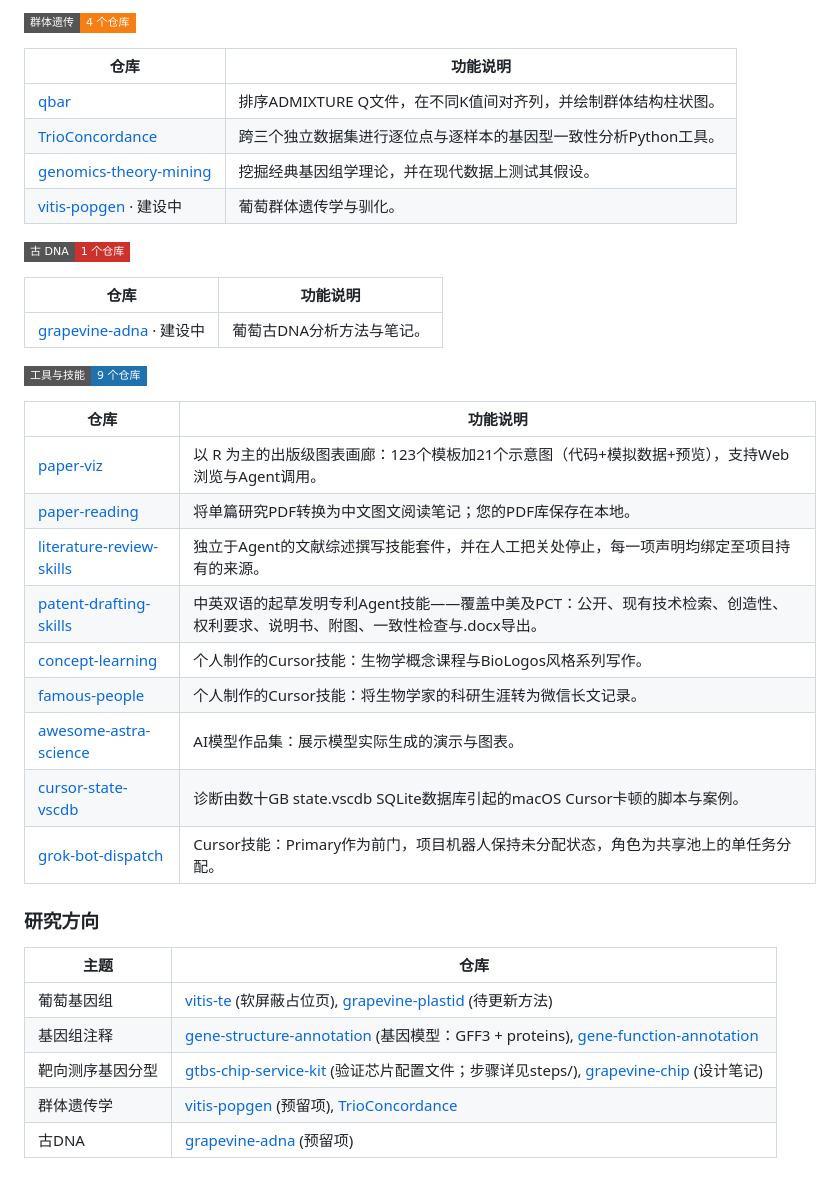
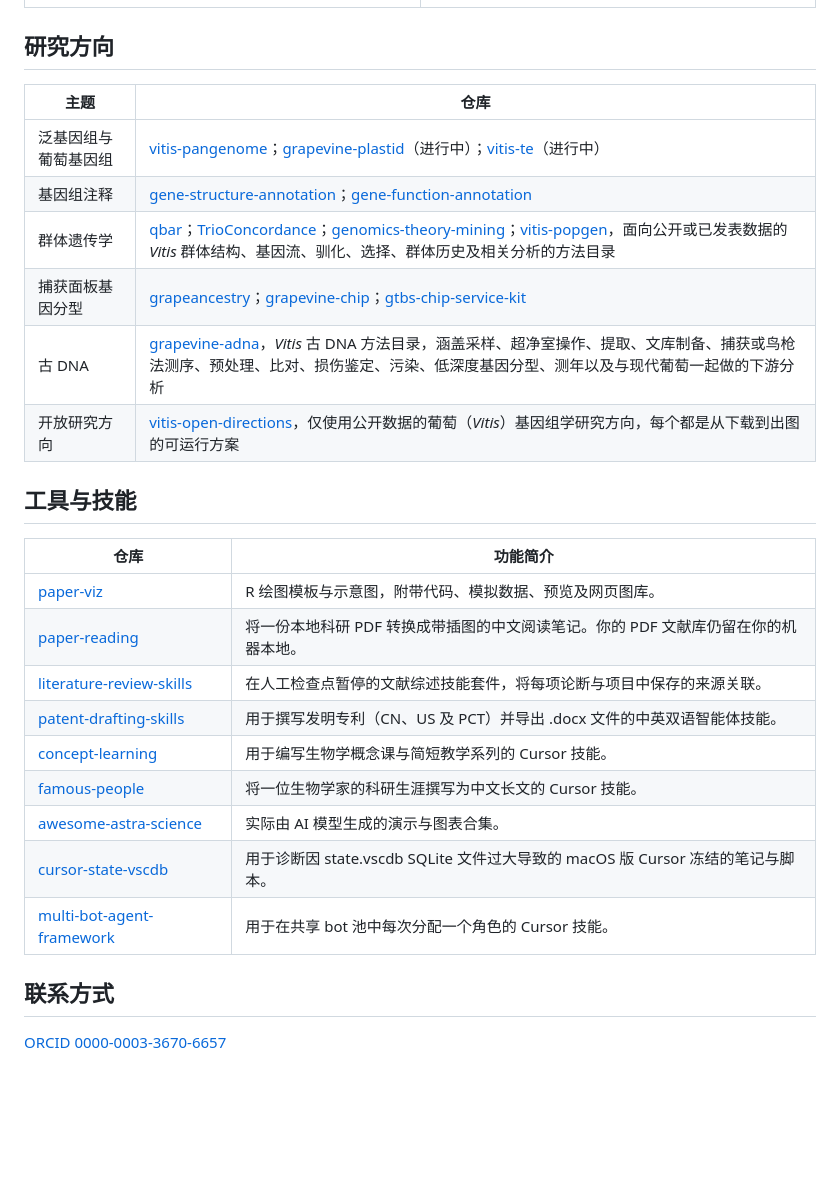
Before and after one commit to Xuzhen-Li/Xuzhen-Li, a Markdown page: README.zh.md, the part around one of its changes. GitHub-like rendering; badges without logos; blank space fills up the shorter version.

```diff
--- a/README.zh.md
+++ b/README.zh.md
@@ -95,38 +69,28 @@
-![群体遗传](https://img.shields.io/badge/%E7%BE%A4%E4%BD%93%E9%81%97%E4%BC%A0-4_%E4%B8%AA%E4%BB%93%E5%BA%93-F77E12?style=flat-square)
-
-| 仓库 | 功能说明 |
-| --- | --- |
-| [qbar](https://github.com/Xuzhen-Li/qbar) | 排序ADMIXTURE Q文件，在不同K值间对齐列，并绘制群体结构柱状图。 |
-| [TrioConcordance](https://github.com/Xuzhen-Li/TrioConcordance) | 跨三个独立数据集进行逐位点与逐样本的基因型一致性分析Python工具。 |
-| [genomics-theory-mining](https://github.com/Xuzhen-Li/genomics-theory-mining) | 挖掘经典基因组学理论，并在现代数据上测试其假设。 |
-| [vitis-popgen](https://github.com/Xuzhen-Li/vitis-popgen) · 建设中 | 葡萄群体遗传学与驯化。 |
-
-![古 DNA](https://img.shields.io/badge/%E5%8F%A4_DNA-1_%E4%B8%AA%E4%BB%93%E5%BA%93-CC312C?style=flat-square)
-
-| 仓库 | 功能说明 |
-| --- | --- |
-| [grapevine-adna](https://github.com/Xuzhen-Li/grapevine-adna) · 建设中 | 葡萄古DNA分析方法与笔记。 |
-
-![工具与技能](https://img.shields.io/badge/%E5%B7%A5%E5%85%B7%E4%B8%8E%E6%8A%80%E8%83%BD-9_%E4%B8%AA%E4%BB%93%E5%BA%93-1F72AE?style=flat-square)
-
-| 仓库 | 功能说明 |
-| --- | --- |
-| [paper-viz](https://github.com/Xuzhen-Li/paper-viz) | 以 R 为主的出版级图表画廊：123个模板加21个示意图（代码+模拟数据+预览），支持Web浏览与Agent调用。 |
-| [paper-reading](https://github.com/Xuzhen-Li/paper-reading) | 将单篇研究PDF转换为中文图文阅读笔记；您的PDF库保存在本地。 |
-| [literature-review-skills](https://github.com/Xuzhen-Li/literature-review-skills) | 独立于Agent的文献综述撰写技能套件，并在人工把关处停止，每一项声明均绑定至项目持有的来源。 |
-| [patent-drafting-skills](https://github.com/Xuzhen-Li/patent-drafting-skills) | 中英双语的起草发明专利Agent技能——覆盖中美及PCT：公开、现有技术检索、创造性、权利要求、说明书、附图、一致性检查与.docx导出。 |
-| [concept-learning](https://github.com/Xuzhen-Li/concept-learning) | 个人制作的Cursor技能：生物学概念课程与BioLogos风格系列写作。 |
-| [famous-people](https://github.com/Xuzhen-Li/famous-people) | 个人制作的Cursor技能：将生物学家的科研生涯转为微信长文记录。 |
-| [awesome-astra-science](https://github.com/Xuzhen-Li/awesome-astra-science) | AI模型作品集：展示模型实际生成的演示与图表。 |
-| [cursor-state-vscdb](https://github.com/Xuzhen-Li/cursor-state-vscdb) | 诊断由数十GB state.vscdb SQLite数据库引起的macOS Cursor卡顿的脚本与案例。 |
-| [grok-bot-dispatch](https://github.com/Xuzhen-Li/grok-bot-dispatch) | Cursor技能：Primary作为前门，项目机器人保持未分配状态，角色为共享池上的单任务分配。 |
-
-### 研究方向
+## 研究方向
 
 | 主题 | 仓库 |
 | --- | --- |
-| 葡萄基因组 | [vitis-te](https://github.com/Xuzhen-Li/vitis-te) (软屏蔽占位页), [grapevine-plastid](https://github.com/Xuzhen-Li/grapevine-plastid) (待更新方法) |
-| 基因组注释 | [gene-structure-annotation](https://github.com/Xuzhen-Li/gene-structure-annotation) (基因模型：GFF3 + proteins), [gene-function-annotation](https://github.com/Xuzhen-Li/gene-function-annotation) |
-| 靶向测序基因分型 | [gtbs-chip-service-kit](https://github.com/Xuzhen-Li/gtbs-chip-service-kit) (验证芯片配置文件；步骤详见steps/), [grapevine-chip](https://github.com/Xuzhen-Li/grapevine-chip) (设计笔记) |
-| 群体遗传学 | [vitis-popgen](https://github.com/Xuzhen-Li/vitis-popgen) (预留项), [TrioConcordance](https://github.com/Xuzhen-Li/TrioConcordance) |
-| 古DNA | [grapevine-adna](https://github.com/Xuzhen-Li/grapevine-adna) (预留项) |
+| 泛基因组与葡萄基因组 | [vitis-pangenome](https://github.com/Xuzhen-Li/vitis-pangenome)；[grapevine-plastid](https://github.com/Xuzhen-Li/grapevine-plastid)（进行中）；[vitis-te](https://github.com/Xuzhen-Li/vitis-te)（进行中） |
+| 基因组注释 | [gene-structure-annotation](https://github.com/Xuzhen-Li/gene-structure-annotation)；[gene-function-annotation](https://github.com/Xuzhen-Li/gene-function-annotation) |
+| 群体遗传学 | [qbar](https://github.com/Xuzhen-Li/qbar)；[TrioConcordance](https://github.com/Xuzhen-Li/TrioConcordance)；[genomics-theory-mining](https://github.com/Xuzhen-Li/genomics-theory-mining)；[vitis-popgen](https://github.com/Xuzhen-Li/vitis-popgen)，面向公开或已发表数据的 *Vitis* 群体结构、基因流、驯化、选择、群体历史及相关分析的方法目录 |
+| 捕获面板基因分型 | [grapeancestry](https://github.com/Xuzhen-Li/grapeancestry)；[grapevine-chip](https://github.com/Xuzhen-Li/grapevine-chip)；[gtbs-chip-service-kit](https://github.com/Xuzhen-Li/gtbs-chip-service-kit) |
+| 古 DNA | [grapevine-adna](https://github.com/Xuzhen-Li/grapevine-adna)，*Vitis* 古 DNA 方法目录，涵盖采样、超净室操作、提取、文库制备、捕获或鸟枪法测序、预处理、比对、损伤鉴定、污染、低深度基因分型、测年以及与现代葡萄一起做的下游分析 |
+| 开放研究方向 | [vitis-open-directions](https://github.com/Xuzhen-Li/vitis-open-directions)，仅使用公开数据的葡萄（*Vitis*）基因组学研究方向，每个都是从下载到出图的可运行方案 |
+
+## 工具与技能
+
+| 仓库 | 功能简介 |
+| --- | --- |
+| [paper-viz](https://github.com/Xuzhen-Li/paper-viz) | R 绘图模板与示意图，附带代码、模拟数据、预览及网页图库。 |
+| [paper-reading](https://github.com/Xuzhen-Li/paper-reading) | 将一份本地科研 PDF 转换成带插图的中文阅读笔记。你的 PDF 文献库仍留在你的机器本地。 |
+| [literature-review-skills](https://github.com/Xuzhen-Li/literature-review-skills) | 在人工检查点暂停的文献综述技能套件，将每项论断与项目中保存的来源关联。 |
+| [patent-drafting-skills](https://github.com/Xuzhen-Li/patent-drafting-skills) | 用于撰写发明专利（CN、US 及 PCT）并导出 .docx 文件的中英双语智能体技能。 |
+| [concept-learning](https://github.com/Xuzhen-Li/concept-learning) | 用于编写生物学概念课与简短教学系列的 Cursor 技能。 |
+| [famous-people](https://github.com/Xuzhen-Li/famous-people) | 将一位生物学家的科研生涯撰写为中文长文的 Cursor 技能。 |
+| [awesome-astra-science](https://github.com/Xuzhen-Li/awesome-astra-science) | 实际由 AI 模型生成的演示与图表合集。 |
+| [cursor-state-vscdb](https://github.com/Xuzhen-Li/cursor-state-vscdb) | 用于诊断因 state.vscdb SQLite 文件过大导致的 macOS 版 Cursor 冻结的笔记与脚本。 |
+| [multi-bot-agent-framework](https://github.com/Xuzhen-Li/multi-bot-agent-framework) | 用于在共享 bot 池中每次分配一个角色的 Cursor 技能。 |
+
+## 联系方式
+
+[ORCID 0000-0003-3670-6657](https://orcid.org/0000-0003-3670-6657)
```
Also changed, not shown: other parts of README.zh.md (+29 -55 lines), README.md (+4 -4 lines), assets/card-vitis-open-directions-dark.png (added), assets/card-vitis-open-directions-light.png (added).
